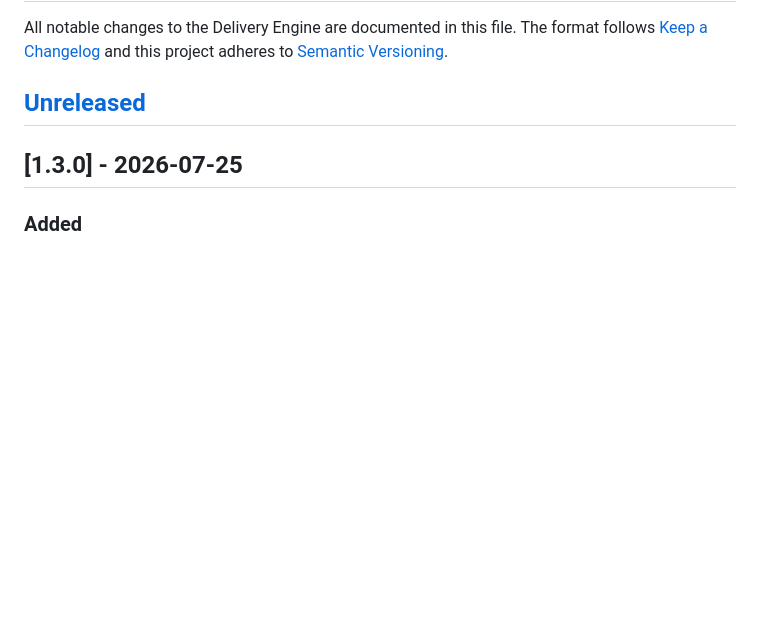
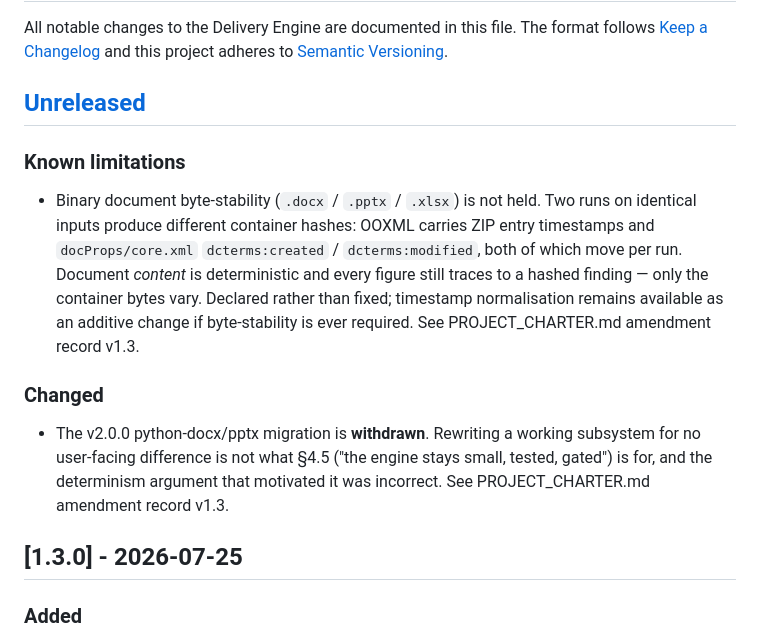
Before and after one commit to MohdSaifHussain/delivery-engine, a Markdown page: CHANGELOG.md, the part around the change. Drawn GitHub-style; blank space fills up the shorter version.

```diff
--- a/CHANGELOG.md
+++ b/CHANGELOG.md
@@ -5,6 +5,24 @@ The format follows [Keep a Changelog](https://keepachangelog.com/en/1.1.0/)
 and this project adheres to [Semantic Versioning](https://semver.org/spec/v2.0.0.html).
 
 ## [Unreleased]
+
+### Known limitations
+- Binary document byte-stability (`.docx` / `.pptx` / `.xlsx`) is not
+  held. Two runs on identical inputs produce different container
+  hashes: OOXML carries ZIP entry timestamps and `docProps/core.xml`
+  `dcterms:created` / `dcterms:modified`, both of which move per run.
+  Document *content* is deterministic and every figure still traces to
+  a hashed finding — only the container bytes vary. Declared rather
+  than fixed; timestamp normalisation remains available as an additive
+  change if byte-stability is ever required. See PROJECT_CHARTER.md
+  amendment record v1.3.
+
+### Changed
+- The v2.0.0 python-docx/pptx migration is **withdrawn**. Rewriting a
+  working subsystem for no user-facing difference is not what §4.5
+  ("the engine stays small, tested, gated") is for, and the determinism
+  argument that motivated it was incorrect. See PROJECT_CHARTER.md
+  amendment record v1.3.
 
 ## [1.3.0] - 2026-07-25
 
```
Also changed, not shown: CLAUDE.md (+13 -4 lines), PROJECT_CHARTER.md (+56 -0 lines).
